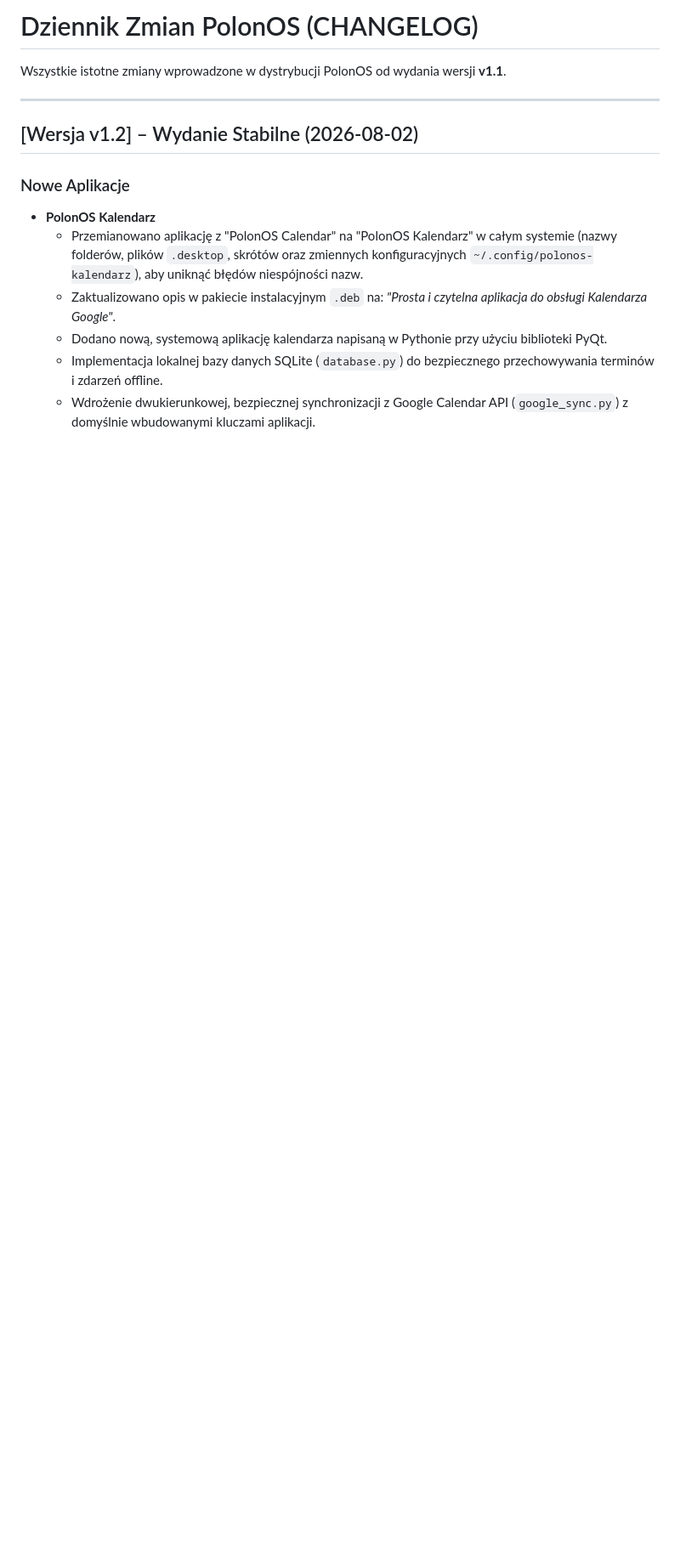
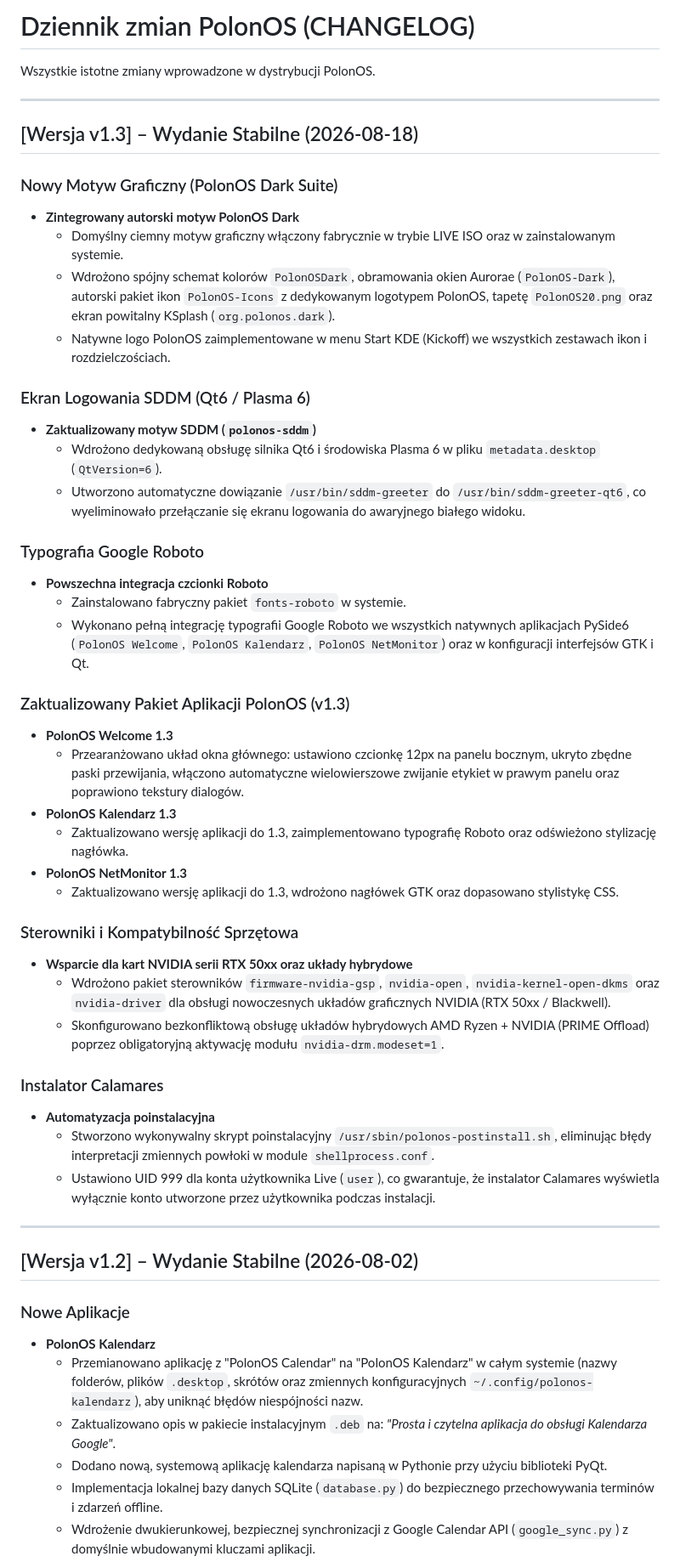
Before and after one commit to przemekszlagor/PolonOS, a Markdown page: CHANGELOG.md, the part around one of its changes. Shown at 85% size. Drawn GitHub-style; blank space fills up the shorter version.

```diff
--- a/CHANGELOG.md
+++ b/CHANGELOG.md
@@ -1,5 +1,44 @@
-# Dziennik Zmian PolonOS (CHANGELOG)
-Wszystkie istotne zmiany wprowadzone w dystrybucji PolonOS od wydania wersji **v1.1**.
+# Dziennik zmian PolonOS (CHANGELOG)
+
+Wszystkie istotne zmiany wprowadzone w dystrybucji PolonOS.
+
+---
+
+## [Wersja v1.3] – Wydanie Stabilne (2026-08-18)
+
+### Nowy Motyw Graficzny (PolonOS Dark Suite)
+* **Zintegrowany autorski motyw PolonOS Dark**
+  - Domyślny ciemny motyw graficzny włączony fabrycznie w trybie LIVE ISO oraz w zainstalowanym systemie.
+  - Wdrożono spójny schemat kolorów `PolonOSDark`, obramowania okien Aurorae (`PolonOS-Dark`), autorski pakiet ikon `PolonOS-Icons` z dedykowanym logotypem PolonOS, tapetę `PolonOS20.png` oraz ekran powitalny KSplash (`org.polonos.dark`).
+  - Natywne logo PolonOS zaimplementowane w menu Start KDE (Kickoff) we wszystkich zestawach ikon i rozdzielczościach.
+
+### Ekran Logowania SDDM (Qt6 / Plasma 6)
+* **Zaktualizowany motyw SDDM (`polonos-sddm`)**
+  - Wdrożono dedykowaną obsługę silnika Qt6 i środowiska Plasma 6 w pliku `metadata.desktop` (`QtVersion=6`).
+  - Utworzono automatyczne dowiązanie `/usr/bin/sddm-greeter` do `/usr/bin/sddm-greeter-qt6`, co wyeliminowało przełączanie się ekranu logowania do awaryjnego białego widoku.
+
+### Typografia Google Roboto
+* **Powszechna integracja czcionki Roboto**
+  - Zainstalowano fabryczny pakiet `fonts-roboto` w systemie.
+  - Wykonano pełną integrację typografii Google Roboto we wszystkich natywnych aplikacjach PySide6 (`PolonOS Welcome`, `PolonOS Kalendarz`, `PolonOS NetMonitor`) oraz w konfiguracji interfejsów GTK i Qt.
+
+### Zaktualizowany Pakiet Aplikacji PolonOS (v1.3)
+* **PolonOS Welcome 1.3**
+  - Przearanżowano układ okna głównego: ustawiono czcionkę 12px na panelu bocznym, ukryto zbędne paski przewijania, włączono automatyczne wielowierszowe zwijanie etykiet w prawym panelu oraz poprawiono tekstury dialogów.
+* **PolonOS Kalendarz 1.3**
+  - Zaktualizowano wersję aplikacji do 1.3, zaimplementowano typografię Roboto oraz odświeżono stylizację nagłówka.
+* **PolonOS NetMonitor 1.3**
+  - Zaktualizowano wersję aplikacji do 1.3, wdrożono nagłówek GTK oraz dopasowano stylistykę CSS.
+
+### Sterowniki i Kompatybilność Sprzętowa
+* **Wsparcie dla kart NVIDIA serii RTX 50xx oraz układy hybrydowe**
+  - Wdrożono pakiet sterowników `firmware-nvidia-gsp`, `nvidia-open`, `nvidia-kernel-open-dkms` oraz `nvidia-driver` dla obsługi nowoczesnych układów graficznych NVIDIA (RTX 50xx / Blackwell).
+  - Skonfigurowano bezkonfliktową obsługę układów hybrydowych AMD Ryzen + NVIDIA (PRIME Offload) poprzez obligatoryjną aktywację modułu `nvidia-drm.modeset=1`.
+
+### Instalator Calamares
+* **Automatyzacja poinstalacyjna**
+  - Stworzono wykonywalny skrypt poinstalacyjny `/usr/sbin/polonos-postinstall.sh`, eliminując błędy interpretacji zmiennych powłoki w module `shellprocess.conf`.
+  - Ustawiono UID 999 dla konta użytkownika Live (`user`), co gwarantuje, że instalator Calamares wyświetla wyłącznie konto utworzone przez użytkownika podczas instalacji.
 
 ---
 
```
Also changed, not shown: other parts of CHANGELOG.md (+1 -50 lines), README.md (+12 -9 lines).
